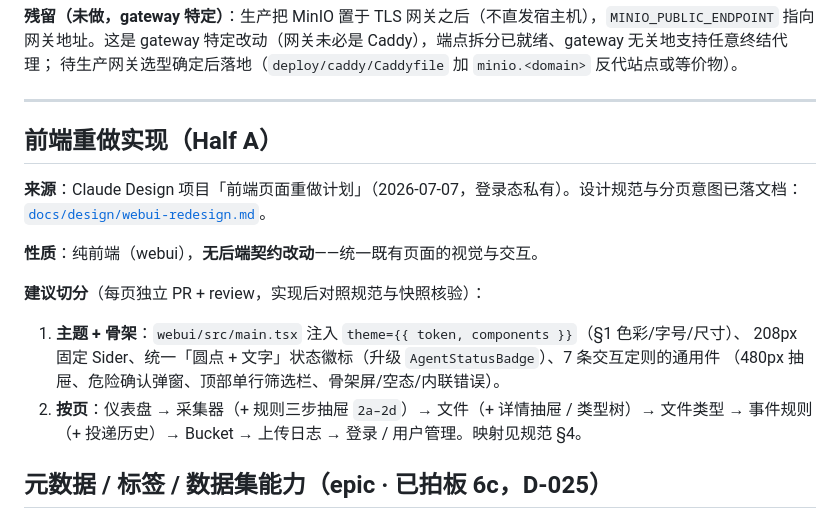
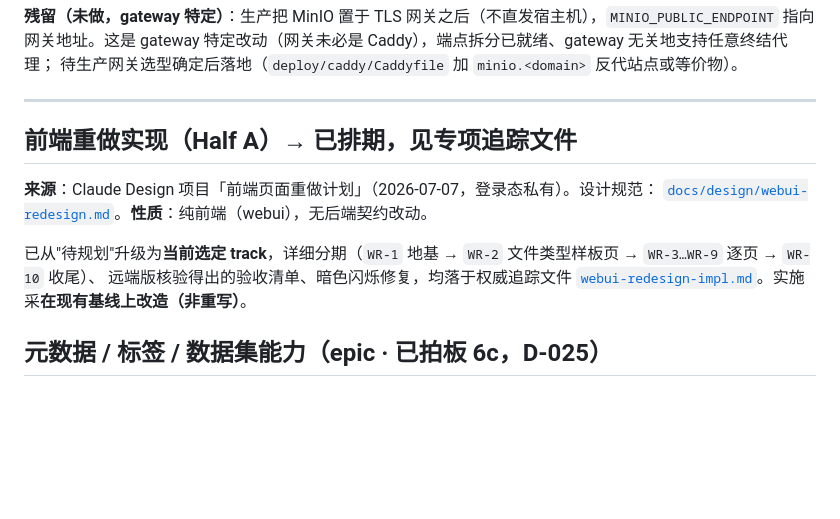
Before and after one commit to byw-dev/fileagent, a Markdown page: docs/tasks/backlog.md, the part around the change. GitHub-like rendering; blank space fills up the shorter version.

```diff
--- a/docs/tasks/backlog.md
+++ b/docs/tasks/backlog.md
@@ -48,19 +48,14 @@ CP↔MinIO 不再 hairpin。
 
 ---
 
-## 前端重做实现（Half A）
+## 前端重做实现（Half A）→ 已排期，见专项追踪文件
 
-**来源**：Claude Design 项目「前端页面重做计划」（2026-07-07，登录态私有）。设计规范与分页意图已落文档：
-[`docs/design/webui-redesign.md`](../design/webui-redesign.md)。
+**来源**：Claude Design 项目「前端页面重做计划」（2026-07-07，登录态私有）。设计规范：
+[`docs/design/webui-redesign.md`](../design/webui-redesign.md)。**性质**：纯前端（webui），无后端契约改动。
 
-**性质**：纯前端（webui），**无后端契约改动**——统一既有页面的视觉与交互。
-
-**建议切分**（每页独立 PR + review，实现后对照规范与快照核验）：
-1. **主题 + 骨架**：`webui/src/main.tsx` 注入 `theme={{ token, components }}`（§1 色彩/字号/尺寸）、
-   208px 固定 Sider、统一「圆点 + 文字」状态徽标（升级 `AgentStatusBadge`）、7 条交互定则的通用件
-   （480px 抽屉、危险确认弹窗、顶部单行筛选栏、骨架屏/空态/内联错误）。
-2. **按页**：仪表盘 → 采集器（+ 规则三步抽屉 `2a–2d`）→ 文件（+ 详情抽屉 / 类型树）→ 文件类型 →
-   事件规则（+ 投递历史）→ Bucket → 上传日志 → 登录 / 用户管理。映射见规范 §4。
+已从"待规划"升级为**当前选定 track**，详细分期（`WR-1` 地基 → `WR-2` 文件类型样板页 → `WR-3…WR-9` 逐页 → `WR-10` 收尾）、
+远端版核验得出的验收清单、暗色闪烁修复，均落于权威追踪文件
+[`webui-redesign-impl.md`](webui-redesign-impl.md)。实施采**在现有基线上改造（非重写）**。
 
 ## 元数据 / 标签 / 数据集能力（epic · 已拍板 6c，D-025）
 
```
Also changed, not shown: docs/tasks/active.md (+15 -5 lines), docs/tasks/webui-redesign-impl.md (added, +116 -0 lines).
